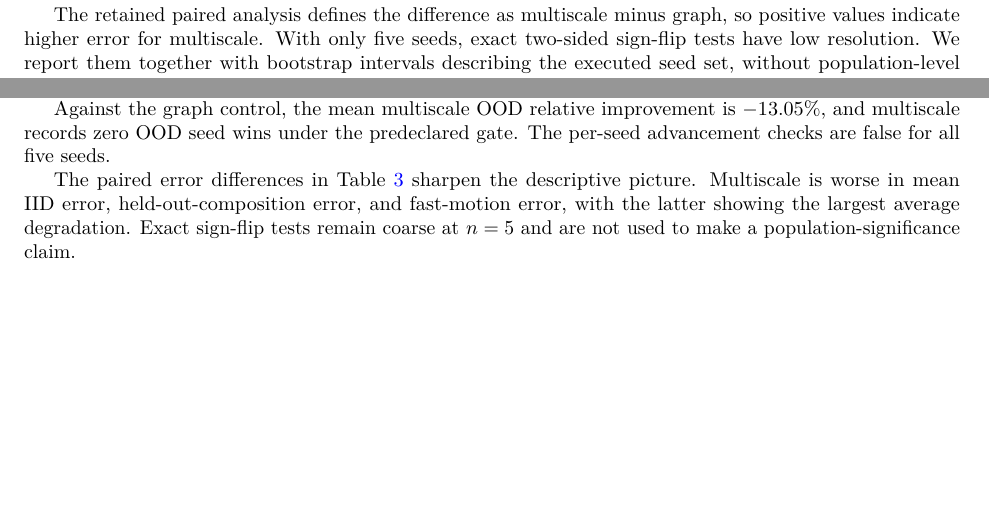
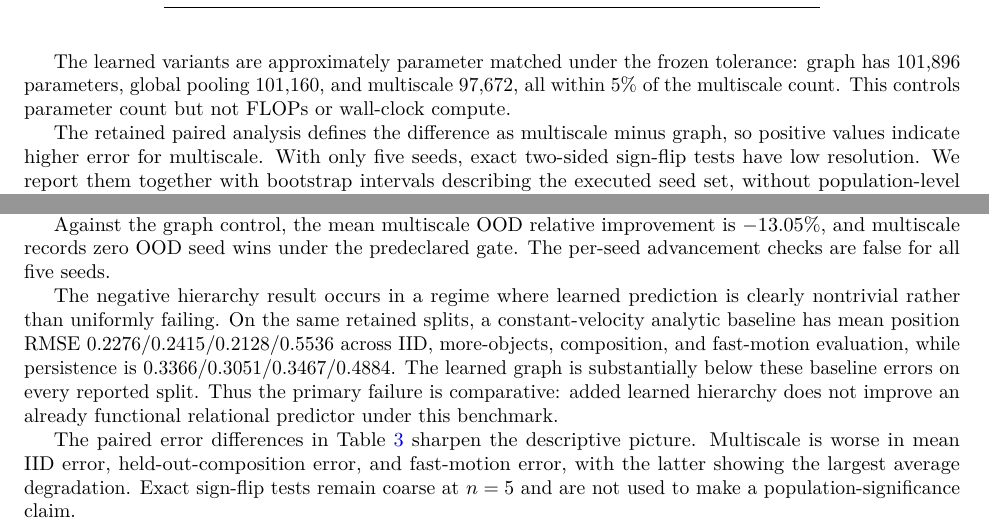
Before and after one commit to THE-BU1LD/RIPII, a LaTeX paper (paper/ripii_negative_results.tex): two parts of pages 4 and 5 of 11 before the commit and two parts of pages 5 and 6 of 12 after it, joined at a grey line, cut at the place of the change, the shorter picture padded with empty space. Compiled offline with pdfLaTeX.

Commit message:
paper: strengthen capacity and analytic-baseline controls

```diff
--- a/paper/ripii_negative_results.tex
+++ b/paper/ripii_negative_results.tex
@@ -180,6 +180,8 @@ The strongest bundled-simulator study uses five paired initialization/minibatch
 \]
 a fresh dataset seed, a $1000$-update ceiling, and validation-selected checkpoints. We report position RMSE in distribution and under three pre-existing shifts: more objects, held-out composition/properties, and faster motion.
 
+The learned variants are approximately parameter matched under the frozen tolerance: graph has 101,896 parameters, global pooling 101,160, and multiscale 97,672, all within 5\% of the multiscale count. This controls parameter count but not FLOPs or wall-clock compute.
+
 The retained paired analysis defines the difference as multiscale minus graph, so positive values indicate higher error for multiscale. With only five seeds, exact two-sided sign-flip tests have low resolution. We report them together with bootstrap intervals describing the executed seed set, without population-level significance claims.
 
 \subsection{Long-range intervention}
@@ -237,6 +239,8 @@ Multiscale & 0.0983$\pm$0.0097 & 0.1216$\pm$0.0033 & 0.1301$\pm$0.0074 & 0.2130$
 \end{table}
 
 Against the graph control, the mean multiscale OOD relative improvement is $-13.05\%$, and multiscale records zero OOD seed wins under the predeclared gate. The per-seed advancement checks are false for all five seeds.
+
+The negative hierarchy result occurs in a regime where learned prediction is clearly nontrivial rather than uniformly failing. On the same retained splits, a constant-velocity analytic baseline has mean position RMSE $0.2276/0.2415/0.2128/0.5536$ across IID, more-objects, composition, and fast-motion evaluation, while persistence is $0.3366/0.3051/0.3467/0.4884$. The learned graph is substantially below these baseline errors on every reported split. Thus the primary failure is comparative: added learned hierarchy does not improve an already functional relational predictor under this benchmark.
 
 The paired error differences in Table~\ref{tab:paired} sharpen the descriptive picture. Multiscale is worse in mean IID error, held-out-composition error, and fast-motion error, with the latter showing the largest average degradation. Exact sign-flip tests remain coarse at $n=5$ and are not used to make a population-significance claim.
 
```
